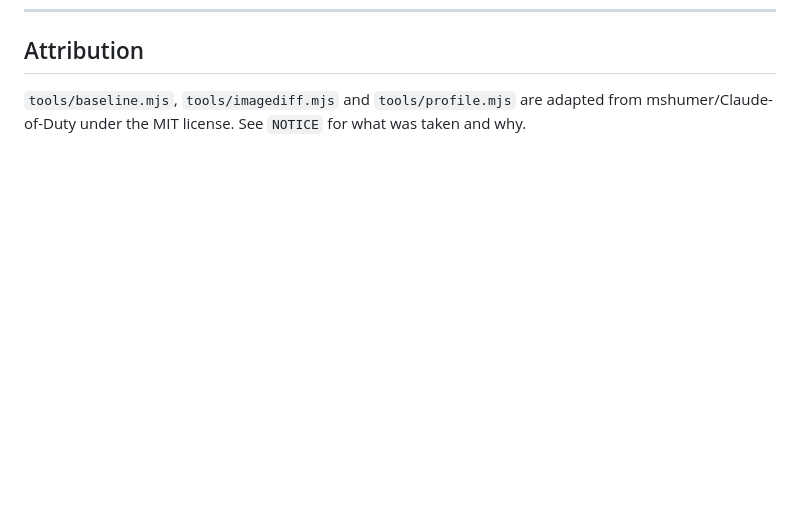
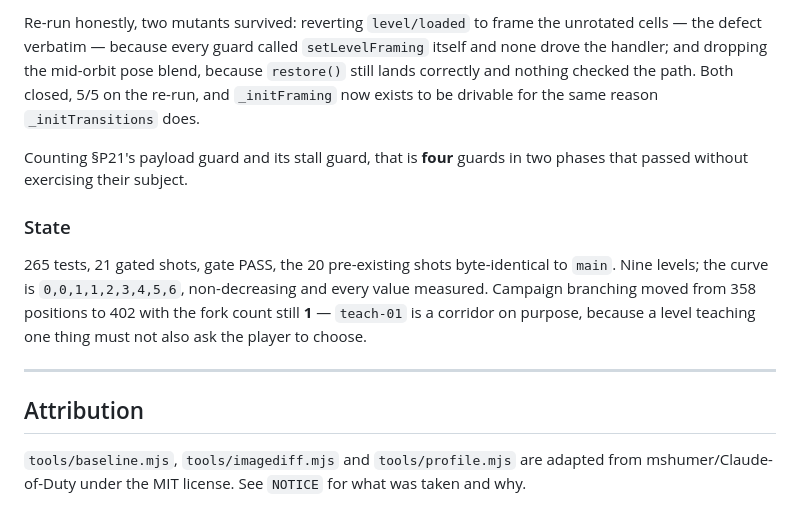
Before and after one commit to DelanoJoey/penrose, a Markdown page: METHODOLOGY.md, the part around one of its changes. Rendered like a GitHub page; blank space fills up the shorter version.

```diff
--- a/METHODOLOGY.md
+++ b/METHODOLOGY.md
@@ -2666,3 +2753,23 @@ opacity rather than the challenge.
+Re-run honestly, two mutants survived: reverting `level/loaded` to frame the
+unrotated cells — the defect verbatim — because every guard called
+`setLevelFraming` itself and none drove the handler; and dropping the mid-orbit
+pose blend, because `restore()` still lands correctly and nothing checked the
+path. Both closed, 5/5 on the re-run, and `_initFraming` now exists to be
+drivable for the same reason `_initTransitions` does.
+
+Counting §P21's payload guard and its stall guard, that is **four** guards in
+two phases that passed without exercising their subject.
+
+### State
+
+265 tests, 21 gated shots, gate PASS, the 20 pre-existing shots byte-identical
+to `main`. Nine levels; the curve is `0,0,1,1,2,3,4,5,6`, non-decreasing and
+every value measured. Campaign branching moved from 358 positions to 402 with
+the fork count still **1** — `teach-01` is a corridor on purpose, because a
+level teaching one thing must not also ask the player to choose.
+
+---
+
 ## Attribution
 
 `tools/baseline.mjs`, `tools/imagediff.mjs` and `tools/profile.mjs` are adapted
```
Also changed, not shown: other parts of METHODOLOGY.md (+87 -0 lines).
